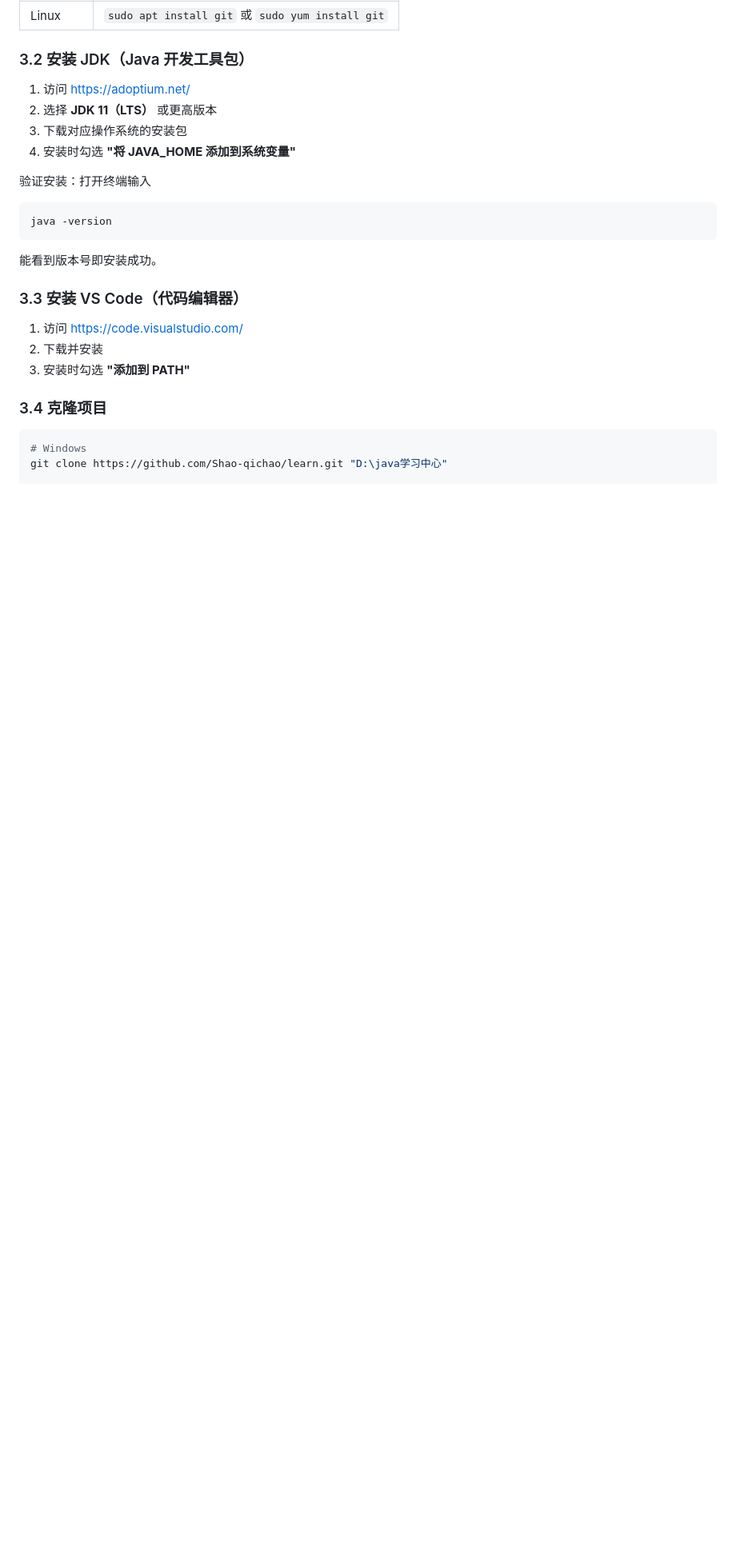
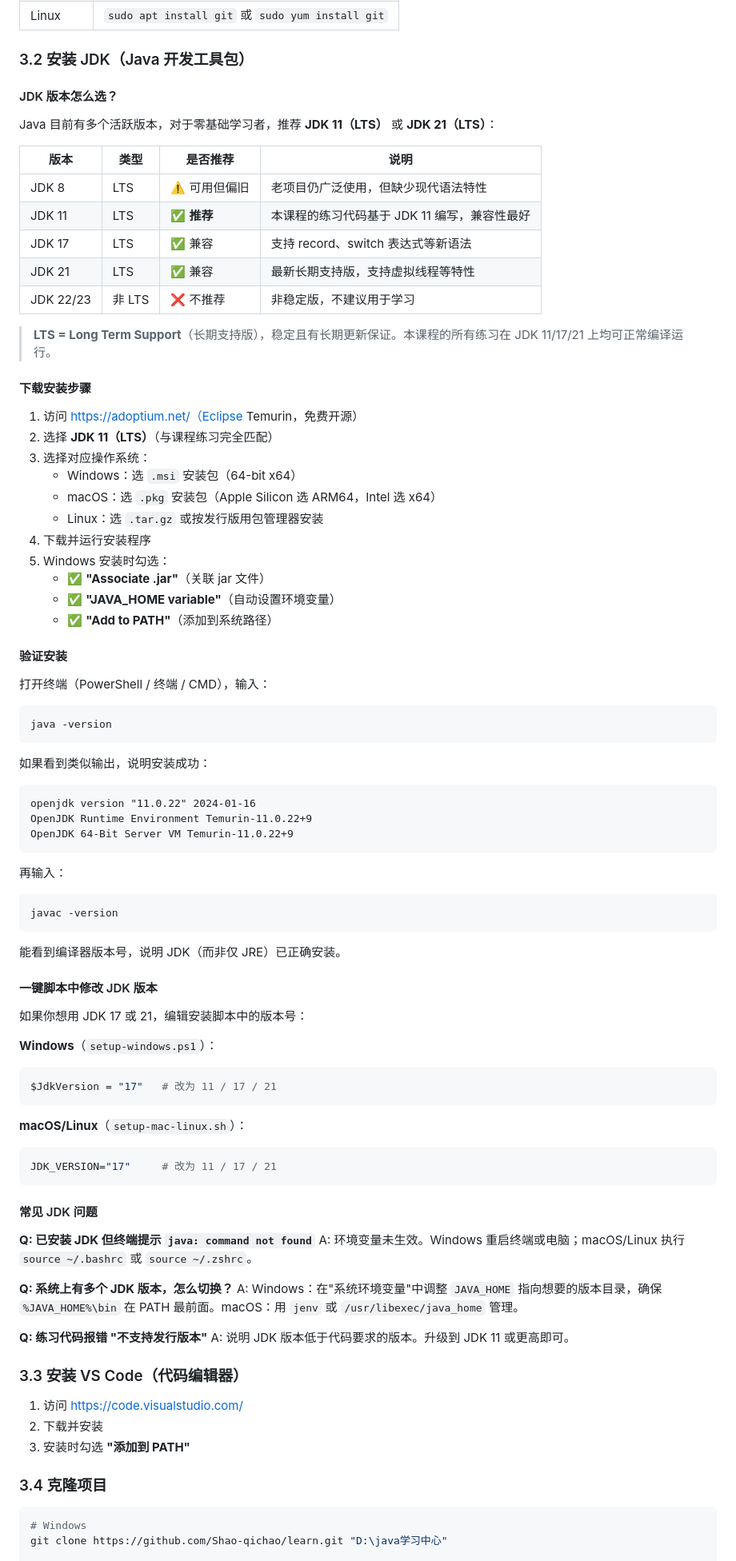
Before and after one commit to Shao-qichao/learn, a Markdown page: java-course-site/新用户操作指南.md, the part around the change. Shown at 80% size. Rendered like a GitHub page; blank space fills up the shorter version.

Commit message:
补充 JDK 版本选择说明

````diff
--- a/java-course-site/新用户操作指南.md
+++ b/java-course-site/新用户操作指南.md
@@ -87,16 +87,79 @@ chmod +x java-course-site/tools/setup-mac-linux.sh
 
 ### 3.2 安装 JDK（Java 开发工具包）
 
-1. 访问 https://adoptium.net/
-2. 选择 **JDK 11（LTS）** 或更高版本
-3. 下载对应操作系统的安装包
-4. 安装时勾选 **"将 JAVA_HOME 添加到系统变量"**
+#### JDK 版本怎么选？
 
-验证安装：打开终端输入
+Java 目前有多个活跃版本，对于零基础学习者，推荐 **JDK 11（LTS）** 或 **JDK 21（LTS）**：
+
+| 版本 | 类型 | 是否推荐 | 说明 |
+|------|------|---------|------|
+| JDK 8 | LTS | ⚠️ 可用但偏旧 | 老项目仍广泛使用，但缺少现代语法特性 |
+| JDK 11 | LTS | ✅ **推荐** | 本课程的练习代码基于 JDK 11 编写，兼容性最好 |
+| JDK 17 | LTS | ✅ 兼容 | 支持 record、switch 表达式等新语法 |
+| JDK 21 | LTS | ✅ 兼容 | 最新长期支持版，支持虚拟线程等特性 |
+| JDK 22/23 | 非 LTS | ❌ 不推荐 | 非稳定版，不建议用于学习 |
+
+> **LTS = Long Term Support**（长期支持版），稳定且有长期更新保证。本课程的所有练习在 JDK 11/17/21 上均可正常编译运行。
+
+#### 下载安装步骤
+
+1. 访问 https://adoptium.net/（Eclipse Temurin，免费开源）
+2. 选择 **JDK 11（LTS）**（与课程练习完全匹配）
+3. 选择对应操作系统：
+   - Windows：选 `.msi` 安装包（64-bit x64）
+   - macOS：选 `.pkg` 安装包（Apple Silicon 选 ARM64，Intel 选 x64）
+   - Linux：选 `.tar.gz` 或按发行版用包管理器安装
+4. 下载并运行安装程序
+5. Windows 安装时勾选：
+   - ✅ **"Associate .jar"**（关联 jar 文件）
+   - ✅ **"JAVA_HOME variable"**（自动设置环境变量）
+   - ✅ **"Add to PATH"**（添加到系统路径）
+
+#### 验证安装
+
+打开终端（PowerShell / 终端 / CMD），输入：
+
 ```
 java -version
 ```
-能看到版本号即安装成功。
+
+如果看到类似输出，说明安装成功：
+```
+openjdk version "11.0.22" 2024-01-16
+OpenJDK Runtime Environment Temurin-11.0.22+9
+OpenJDK 64-Bit Server VM Temurin-11.0.22+9
+```
+
+再输入：
+```
+javac -version
+```
+能看到编译器版本号，说明 JDK（而非仅 JRE）已正确安装。
+
+#### 一键脚本中修改 JDK 版本
+
+如果你想用 JDK 17 或 21，编辑安装脚本中的版本号：
+
+**Windows**（`setup-windows.ps1`）：
+```powershell
+$JdkVersion = "17"   # 改为 11 / 17 / 21
+```
+
+**macOS/Linux**（`setup-mac-linux.sh`）：
+```bash
+JDK_VERSION="17"     # 改为 11 / 17 / 21
+```
+
+#### 常见 JDK 问题
+
+**Q: 已安装 JDK 但终端提示 `java: command not found`**
+A: 环境变量未生效。Windows 重启终端或电脑；macOS/Linux 执行 `source ~/.bashrc` 或 `source ~/.zshrc`。
+
+**Q: 系统上有多个 JDK 版本，怎么切换？**
+A: Windows：在"系统环境变量"中调整 `JAVA_HOME` 指向想要的版本目录，确保 `%JAVA_HOME%\bin` 在 PATH 最前面。macOS：用 `jenv` 或 `/usr/libexec/java_home` 管理。
+
+**Q: 练习代码报错 "不支持发行版本"**
+A: 说明 JDK 版本低于代码要求的版本。升级到 JDK 11 或更高即可。
 
 ### 3.3 安装 VS Code（代码编辑器）
 
````
